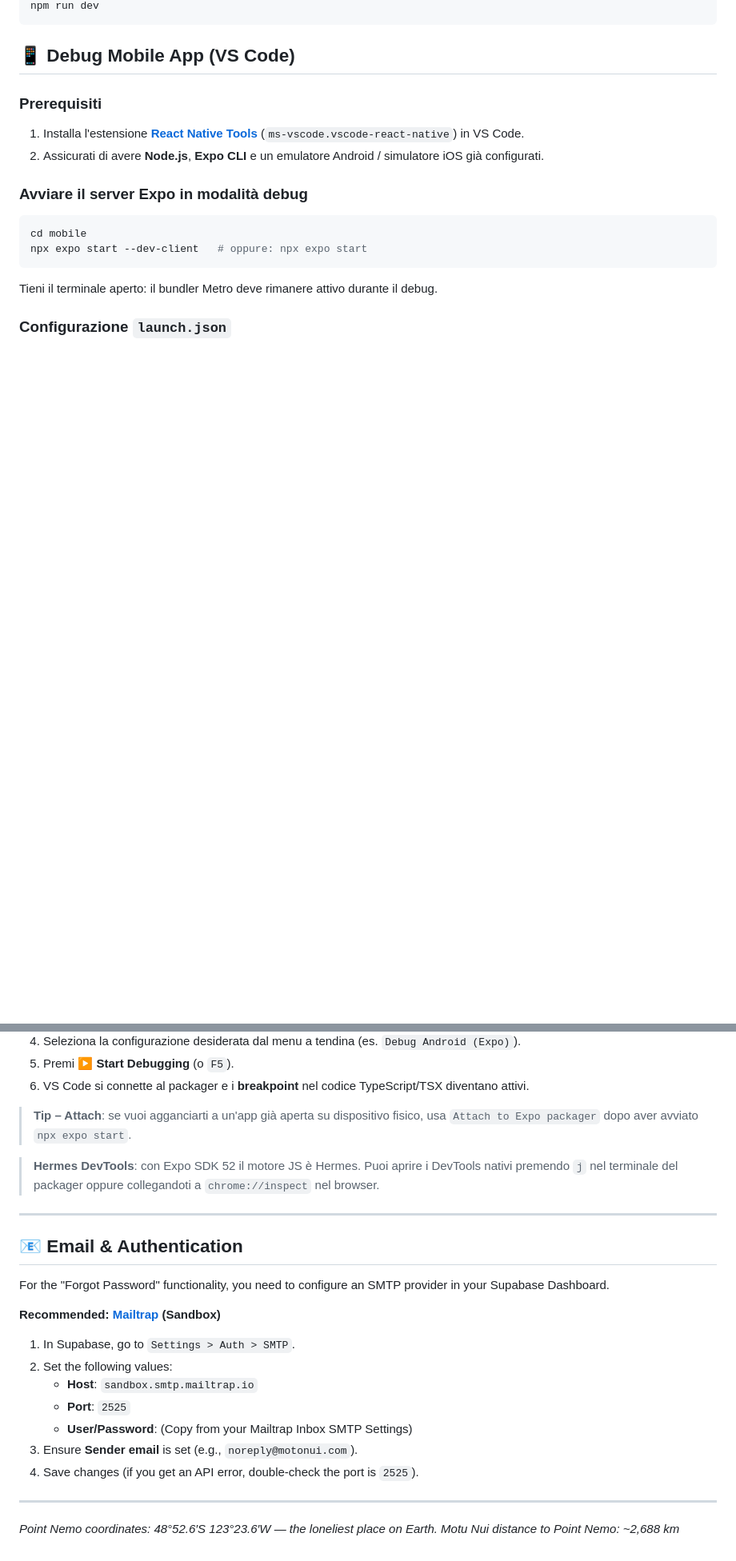
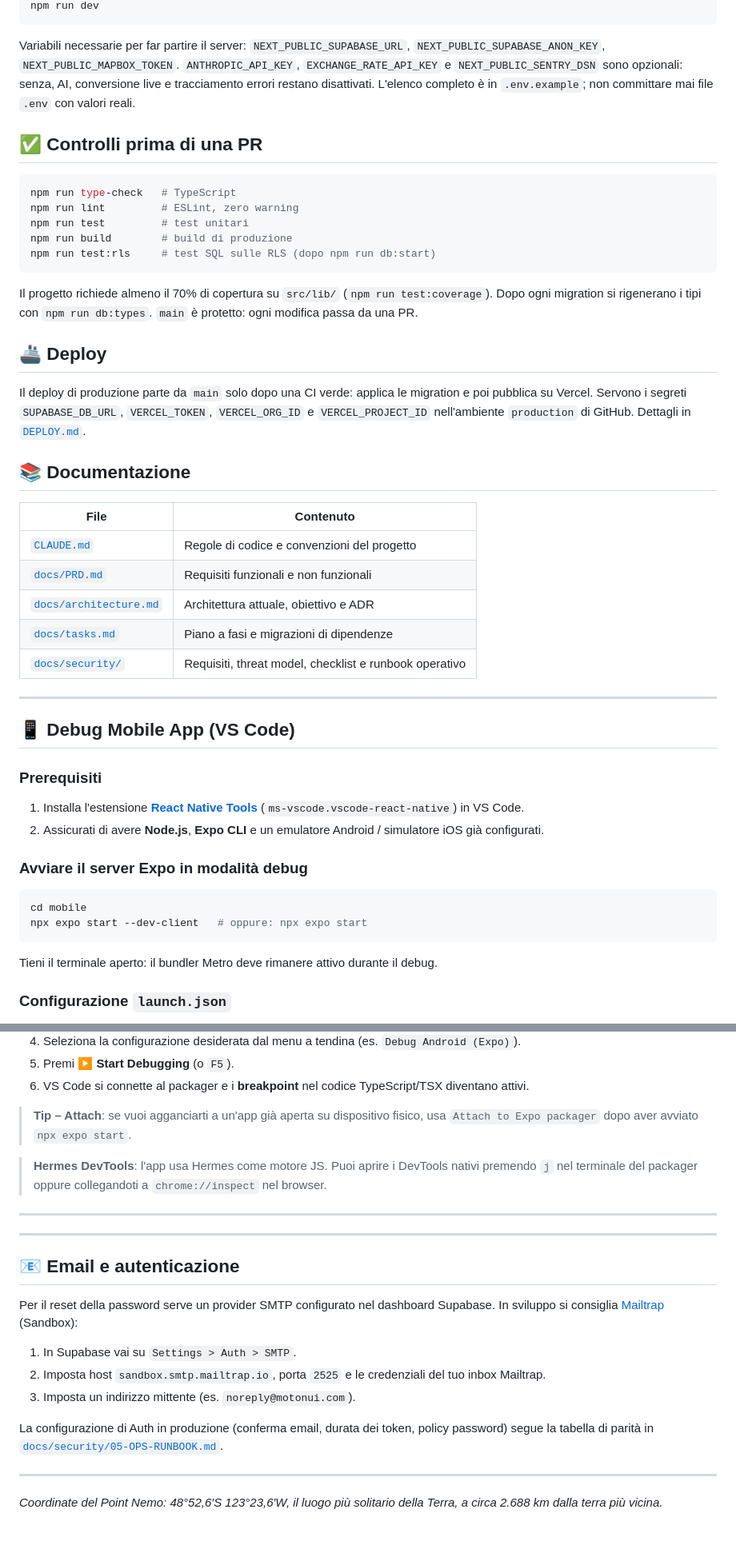
Before and after one commit to NicoloCalandri/motonui, a Markdown page: README.md, 2 parts joined by grey strips. Shown at 80% size. Drawn GitHub-style; blank space fills up the shorter version.

````diff
--- a/README.md
+++ b/README.md
@@ -67,5 +68,35 @@ npm run db:start
 npm run dev
 ```
+
+Variabili necessarie per far partire il server: `NEXT_PUBLIC_SUPABASE_URL`, `NEXT_PUBLIC_SUPABASE_ANON_KEY`, `NEXT_PUBLIC_MAPBOX_TOKEN`. `ANTHROPIC_API_KEY`, `EXCHANGE_RATE_API_KEY` e `NEXT_PUBLIC_SENTRY_DSN` sono opzionali: senza, AI, conversione live e tracciamento errori restano disattivati. L'elenco completo è in `.env.example`; non committare mai file `.env` con valori reali.
+
+## ✅ Controlli prima di una PR
+
+```bash
+npm run type-check   # TypeScript
+npm run lint         # ESLint, zero warning
+npm run test         # test unitari
+npm run build        # build di produzione
+npm run test:rls     # test SQL sulle RLS (dopo npm run db:start)
+```
+
+Il progetto richiede almeno il 70% di copertura su `src/lib/` (`npm run test:coverage`). Dopo ogni migration si rigenerano i tipi con `npm run db:types`. `main` è protetto: ogni modifica passa da una PR.
+
+## 🚢 Deploy
+
+Il deploy di produzione parte da `main` solo dopo una CI verde: applica le migration e poi pubblica su Vercel. Servono i segreti `SUPABASE_DB_URL`, `VERCEL_TOKEN`, `VERCEL_ORG_ID` e `VERCEL_PROJECT_ID` nell'ambiente `production` di GitHub. Dettagli in [`DEPLOY.md`](./DEPLOY.md).
+
+## 📚 Documentazione
+
+| File | Contenuto |
+|---|---|
+| [`CLAUDE.md`](./CLAUDE.md) | Regole di codice e convenzioni del progetto |
+| [`docs/PRD.md`](./docs/PRD.md) | Requisiti funzionali e non funzionali |
+| [`docs/architecture.md`](./docs/architecture.md) | Architettura attuale, obiettivo e ADR |
+| [`docs/tasks.md`](./docs/tasks.md) | Piano a fasi e migrazioni di dipendenze |
+| [`docs/security/`](./docs/security/) | Requisiti, threat model, checklist e runbook operativo |
+
+---
 
 ## 📱 Debug Mobile App (VS Code)
 
@@ -104,25 +135,22 @@ Il file `.vscode/launch.json` nella root del progetto contiene già tre configur
 
 > **Tip – Attach**: se vuoi agganciarti a un'app già aperta su dispositivo fisico, usa `Attach to Expo packager` dopo aver avviato `npx expo start`.
 
-> **Hermes DevTools**: con Expo SDK 52 il motore JS è Hermes. Puoi aprire i DevTools nativi premendo `j` nel terminale del packager oppure collegandoti a `chrome://inspect` nel browser.
+> **Hermes DevTools**: l'app usa Hermes come motore JS. Puoi aprire i DevTools nativi premendo `j` nel terminale del packager oppure collegandoti a `chrome://inspect` nel browser.
 
 ---
 
-## 📧 Email & Authentication
+---
 
-For the "Forgot Password" functionality, you need to configure an SMTP provider in your Supabase Dashboard.
+## 📧 Email e autenticazione
 
-**Recommended: [Mailtrap](https://mailtrap.io/) (Sandbox)**
+Per il reset della password serve un provider SMTP configurato nel dashboard Supabase. In sviluppo si consiglia [Mailtrap](https://mailtrap.io/) (Sandbox):
 
-1.  In Supabase, go to `Settings > Auth > SMTP`.
-2.  Set the following values:
-    *   **Host**: `sandbox.smtp.mailtrap.io`
-    *   **Port**: `2525`
-    *   **User/Password**: (Copy from your Mailtrap Inbox SMTP Settings)
-3.  Ensure **Sender email** is set (e.g., `noreply@motonui.com`).
-4.  Save changes (if you get an API error, double-check the port is `2525`).
+1. In Supabase vai su `Settings > Auth > SMTP`.
+2. Imposta host `sandbox.smtp.mailtrap.io`, porta `2525` e le credenziali del tuo inbox Mailtrap.
+3. Imposta un indirizzo mittente (es. `noreply@motonui.com`).
+
+La configurazione di Auth in produzione (conferma email, durata dei token, policy password) segue la tabella di parità in [`docs/security/05-OPS-RUNBOOK.md`](./docs/security/05-OPS-RUNBOOK.md).
 
 ---
 
-*Point Nemo coordinates: 48°52.6′S 123°23.6′W — the loneliest place on Earth.*
-*Motu Nui distance to Point Nemo: ~2,688 km*
+*Coordinate del Point Nemo: 48°52,6′S 123°23,6′W, il luogo più solitario della Terra, a circa 2.688 km dalla terra più vicina.*
````
Also changed, not shown: other parts of README.md (+46 -45 lines).
